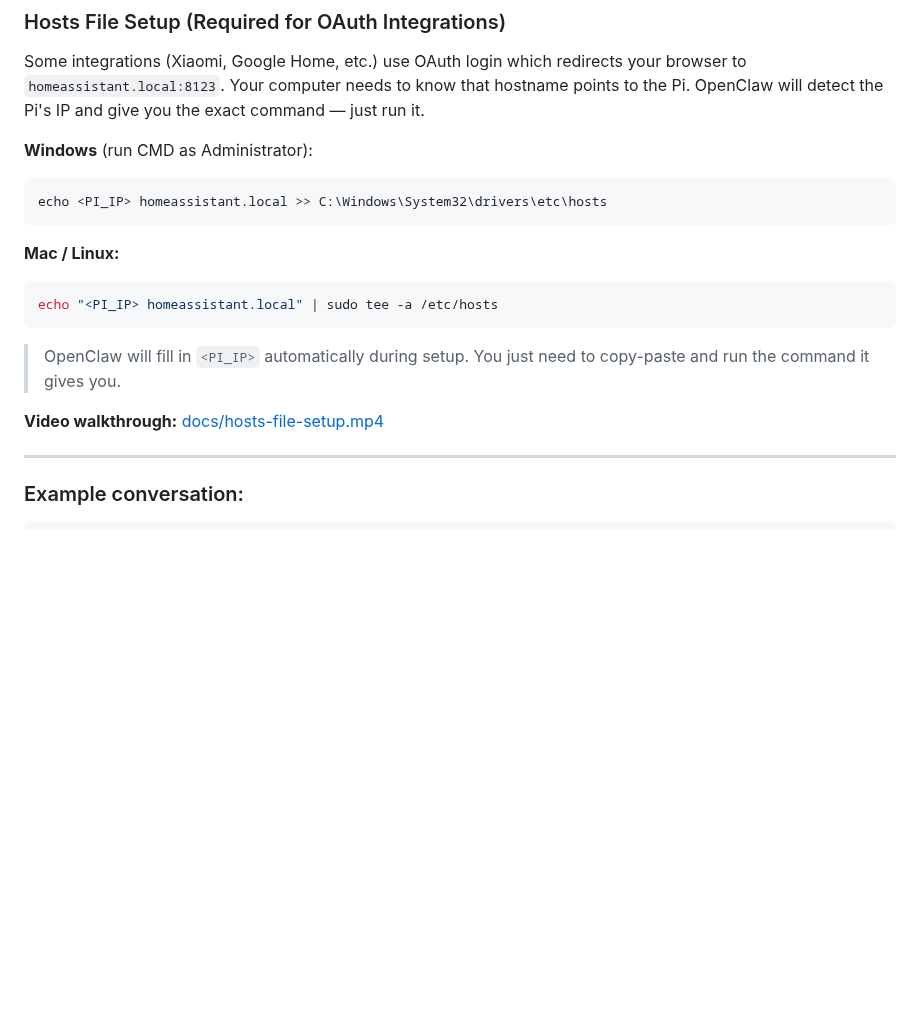
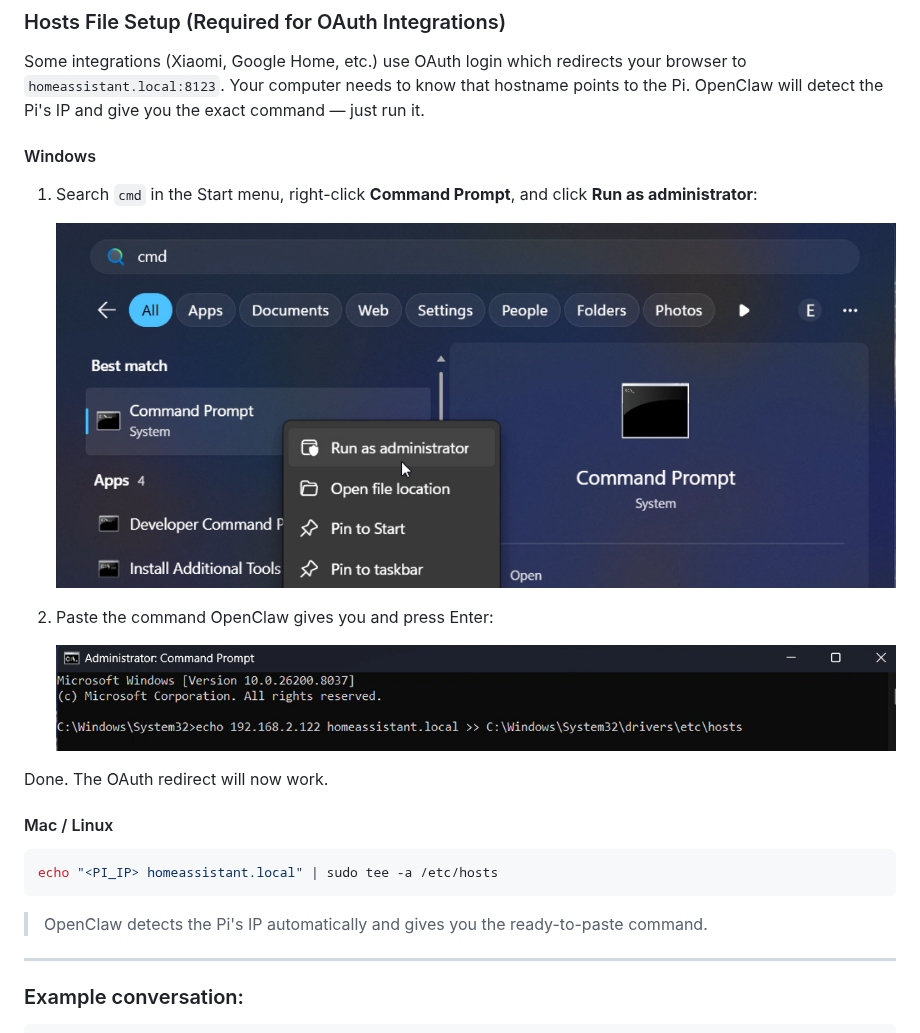
Before and after one commit to caiwang0/smarthome-openclaw, a Markdown page: README.md, the part around the change. GitHub-like rendering; pictures changed too: docs/cmd-paste-command.png (added), docs/cmd-run-as-admin.png (added); blank space fills up the shorter version.

````diff
--- a/README.md
+++ b/README.md
@@ -183,19 +183,25 @@ OpenClaw will walk you through everything else:
 
 Some integrations (Xiaomi, Google Home, etc.) use OAuth login which redirects your browser to `homeassistant.local:8123`. Your computer needs to know that hostname points to the Pi. OpenClaw will detect the Pi's IP and give you the exact command — just run it.
 
-**Windows** (run CMD as Administrator):
-```cmd
-echo <PI_IP> homeassistant.local >> C:\Windows\System32\drivers\etc\hosts
-```
+#### Windows
 
-**Mac / Linux:**
+1. Search `cmd` in the Start menu, right-click **Command Prompt**, and click **Run as administrator**:
+
+   ![Run CMD as administrator](docs/cmd-run-as-admin.png)
+
+2. Paste the command OpenClaw gives you and press Enter:
+
+   ![Paste the hosts command](docs/cmd-paste-command.png)
+
+Done. The OAuth redirect will now work.
+
+#### Mac / Linux
+
 ```bash
 echo "<PI_IP> homeassistant.local" | sudo tee -a /etc/hosts
 ```
 
-> OpenClaw will fill in `<PI_IP>` automatically during setup. You just need to copy-paste and run the command it gives you.
-
-**Video walkthrough:** [docs/hosts-file-setup.mp4](docs/hosts-file-setup.mp4)
+> OpenClaw detects the Pi's IP automatically and gives you the ready-to-paste command.
 
 ---
 
````
Also changed, not shown: CLAUDE.md (+7 -5 lines).
